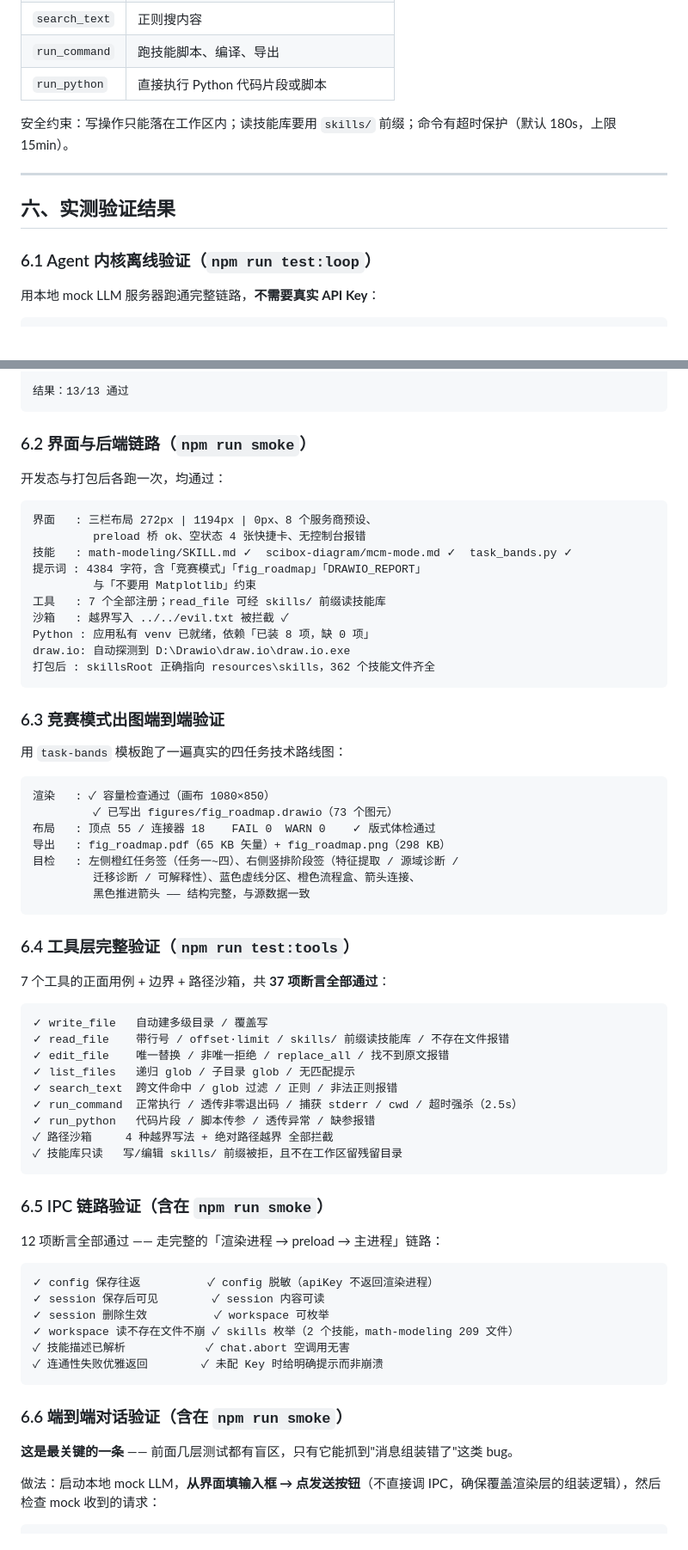
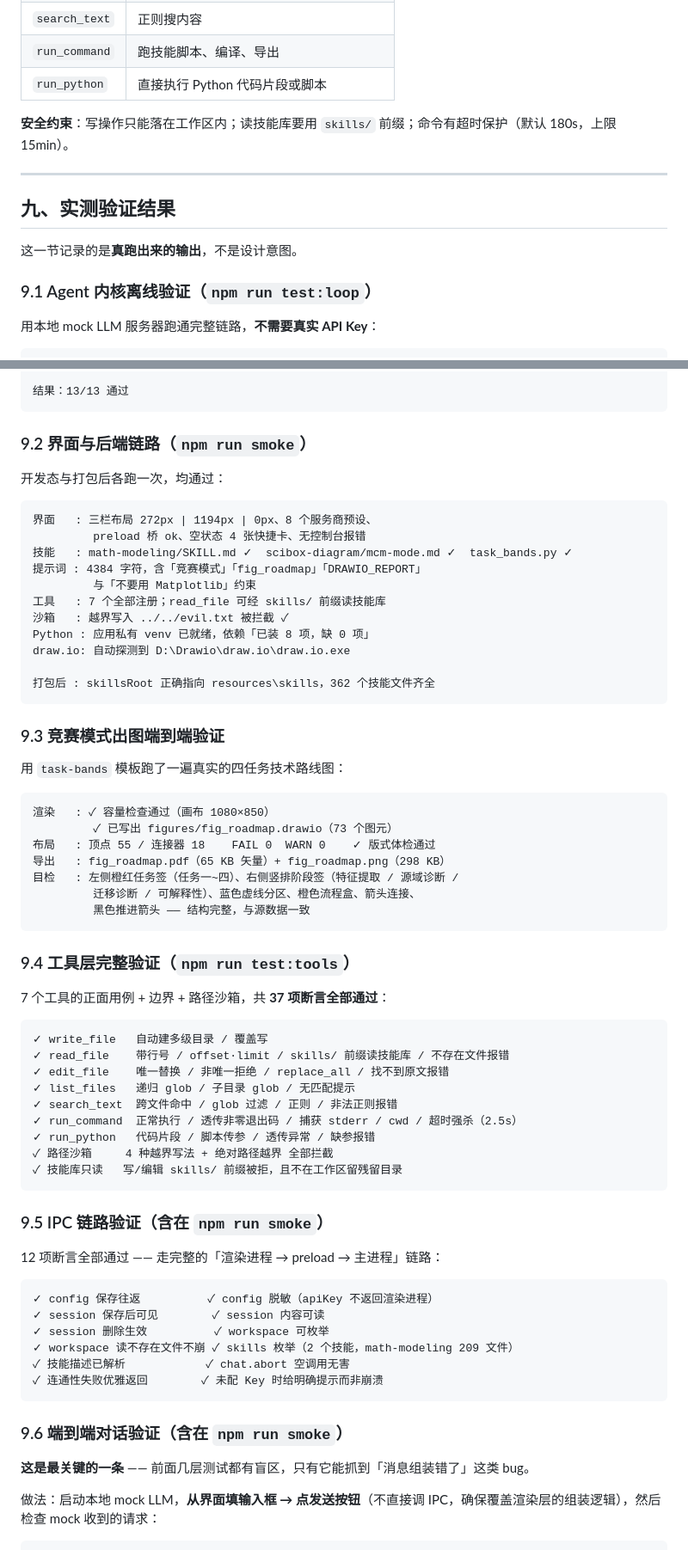
Before and after one commit to SpenBug/mcm-agent, a Markdown page: README.md, 2 parts joined by grey strips. Shown at 86% size. Drawn GitHub-style.

Commit message:
docs: README 重写 —— 加徽章与 Mermaid 图表
- 顶部徽章组 + 直接下载表
- 三阶段流水线图：建模手 → 编程手 → 论文手，含 Subagent 质检与 FAIL 回退闭环
- 架构图：渲染进程 / 主进程 / 运行时 / 只读技能库
- 出图分工决策图：数据图 vs 非数据图

````diff
--- a/README.md
+++ b/README.md
@@ -152,13 +280,15 @@ mcm-agent/
 | `run_command` | 跑技能脚本、编译、导出 |
 | `run_python` | 直接执行 Python 代码片段或脚本 |
 
-安全约束：写操作只能落在工作区内；读技能库要用 `skills/` 前缀；命令有超时保护（默认 180s，上限 15min）。
+**安全约束**：写操作只能落在工作区内；读技能库要用 `skills/` 前缀；命令有超时保护（默认 180s，上限 15min）。
 
 ---
 
-## 六、实测验证结果
+## 九、实测验证结果
 
-### 6.1 Agent 内核离线验证（`npm run test:loop`）
+这一节记录的是**真跑出来的输出**，不是设计意图。
+
+### 9.1 Agent 内核离线验证（`npm run test:loop`）
 
 用本地 mock LLM 服务器跑通完整链路，**不需要真实 API Key**：
 
@@ -183,7 +313,7 @@ mcm-agent/
 结果：13/13 通过
 ```
 
-### 6.2 界面与后端链路（`npm run smoke`）
+### 9.2 界面与后端链路（`npm run smoke`）
 
 开发态与打包后各跑一次，均通过：
 
@@ -197,10 +327,11 @@ mcm-agent/
 沙箱   : 越界写入 ../../evil.txt 被拦截 ✓
 Python : 应用私有 venv 已就绪，依赖「已装 8 项，缺 0 项」
 draw.io: 自动探测到 D:\Drawio\draw.io\draw.io.exe
+
 打包后 : skillsRoot 正确指向 resources\skills，362 个技能文件齐全
 ```
 
-### 6.3 竞赛模式出图端到端验证
+### 9.3 竞赛模式出图端到端验证
 
 用 `task-bands` 模板跑了一遍真实的四任务技术路线图：
 
@@ -214,7 +345,7 @@ draw.io: 自动探测到 D:\Drawio\draw.io\draw.io.exe
          黑色推进箭头 —— 结构完整，与源数据一致
 ```
 
-### 6.4 工具层完整验证（`npm run test:tools`）
+### 9.4 工具层完整验证（`npm run test:tools`）
 
 7 个工具的正面用例 + 边界 + 路径沙箱，共 **37 项断言全部通过**：
 
@@ -230,7 +361,7 @@ draw.io: 自动探测到 D:\Drawio\draw.io\draw.io.exe
 ✓ 技能库只读   写/编辑 skills/ 前缀被拒，且不在工作区留残留目录
 ```
 
-### 6.5 IPC 链路验证（含在 `npm run smoke`）
+### 9.5 IPC 链路验证（含在 `npm run smoke`）
 
 12 项断言全部通过 —— 走完整的「渲染进程 → preload → 主进程」链路：
 
@@ -243,9 +374,9 @@ draw.io: 自动探测到 D:\Drawio\draw.io\draw.io.exe
 ✓ 连通性失败优雅返回        ✓ 未配 Key 时给明确提示而非崩溃
 ```
 
-### 6.6 端到端对话验证（含在 `npm run smoke`）
+### 9.6 端到端对话验证（含在 `npm run smoke`）
 
-**这是最关键的一条** —— 前面几层测试都有盲区，只有它能抓到"消息组装错了"这类 bug。
+**这是最关键的一条** —— 前面几层测试都有盲区，只有它能抓到「消息组装错了」这类 bug。
 
 做法：启动本地 mock LLM，**从界面填输入框 → 点发送按钮**（不直接调 IPC，确保覆盖渲染层的组装逻辑），然后检查 mock 收到的请求：
 
````
Also changed, not shown: other parts of README.md (+168 -38 lines).
